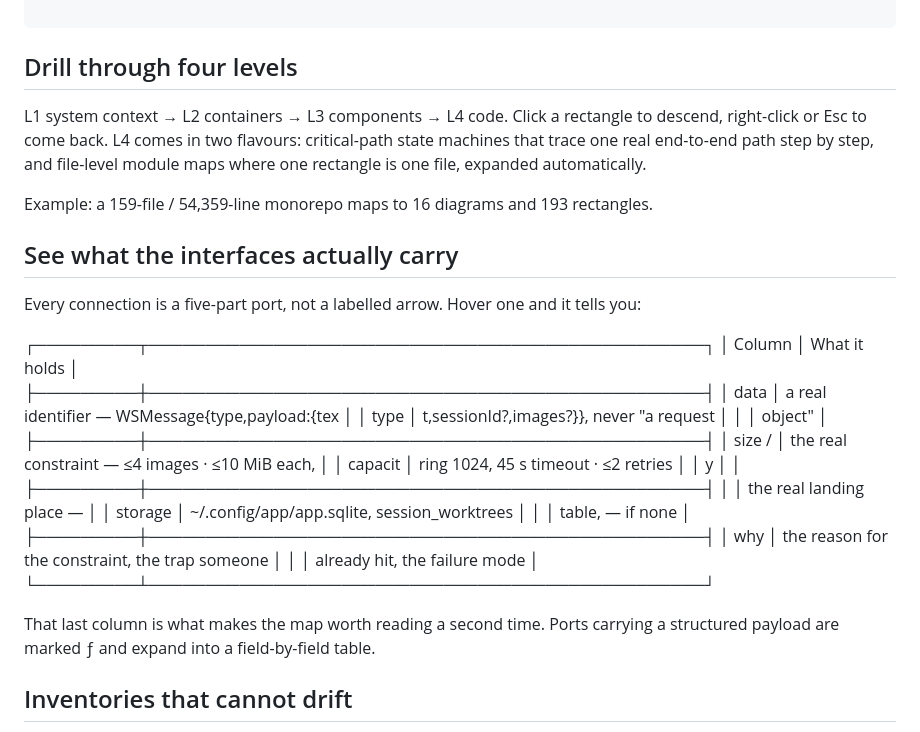
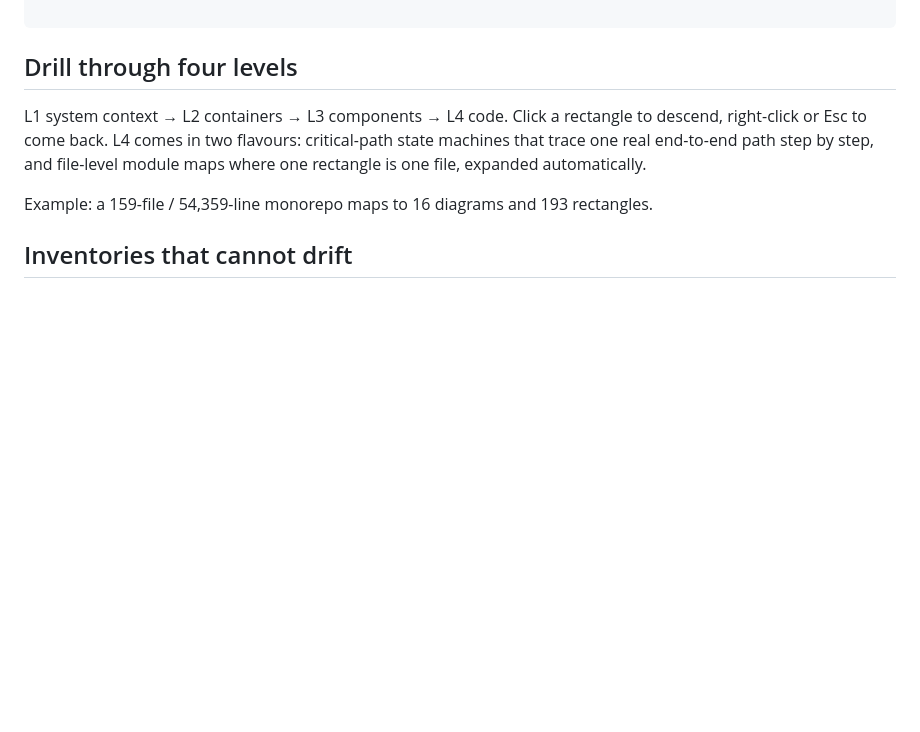
Before and after one commit to lewes2/archpresent, a Markdown page: README.md, the part around the change. GitHub-like rendering; blank space fills up the shorter version.

```diff
--- a/README.md
+++ b/README.md
@@ -56,32 +56,6 @@ git clone https://github.com/lewes2/archpresent.git
 
   Example: a 159-file / 54,359-line monorepo maps to 16 diagrams and 193 rectangles.
 
-## See what the interfaces actually carry
-
-  Every connection is a five-part port, not a labelled arrow.
-  Hover one and it tells you:
-
-  ┌─────────┬─────────────────────────────────────────────────┐
-  │ Column  │                  What it holds                  │
-  ├─────────┼─────────────────────────────────────────────────┤
-  │ data    │ a real identifier — WSMessage{type,payload:{tex │
-  │ type    │ t,sessionId?,images?}}, never "a request        │
-  │         │ object"                                         │
-  ├─────────┼─────────────────────────────────────────────────┤
-  │ size /  │ the real constraint — ≤4 images · ≤10 MiB each, │
-  │ capacit │  ring 1024, 45 s timeout · ≤2 retries           │
-  │ y       │                                                 │
-  ├─────────┼─────────────────────────────────────────────────┤
-  │         │ the real landing place —                        │
-  │ storage │ ~/.config/app/app.sqlite, session_worktrees     │
-  │         │ table, — if none                                │
-  ├─────────┼─────────────────────────────────────────────────┤
-  │ why     │ the reason for the constraint, the trap someone │
-  │         │  already hit, the failure mode                  │
-  └─────────┴─────────────────────────────────────────────────┘
-
-  That last column is what makes the map worth reading a second time. Ports carrying a structured payload are marked ƒ and expand into a field-by-field table.
-
 ## Inventories that cannot drift
 
   Every rectangle carries two drawers: its file inventory (real paths, real line counts) and its classes / objects / functions (grouped by file, with kind and line number). Hover a symbol to see its real source snippet, cut fresh from disk.
```
